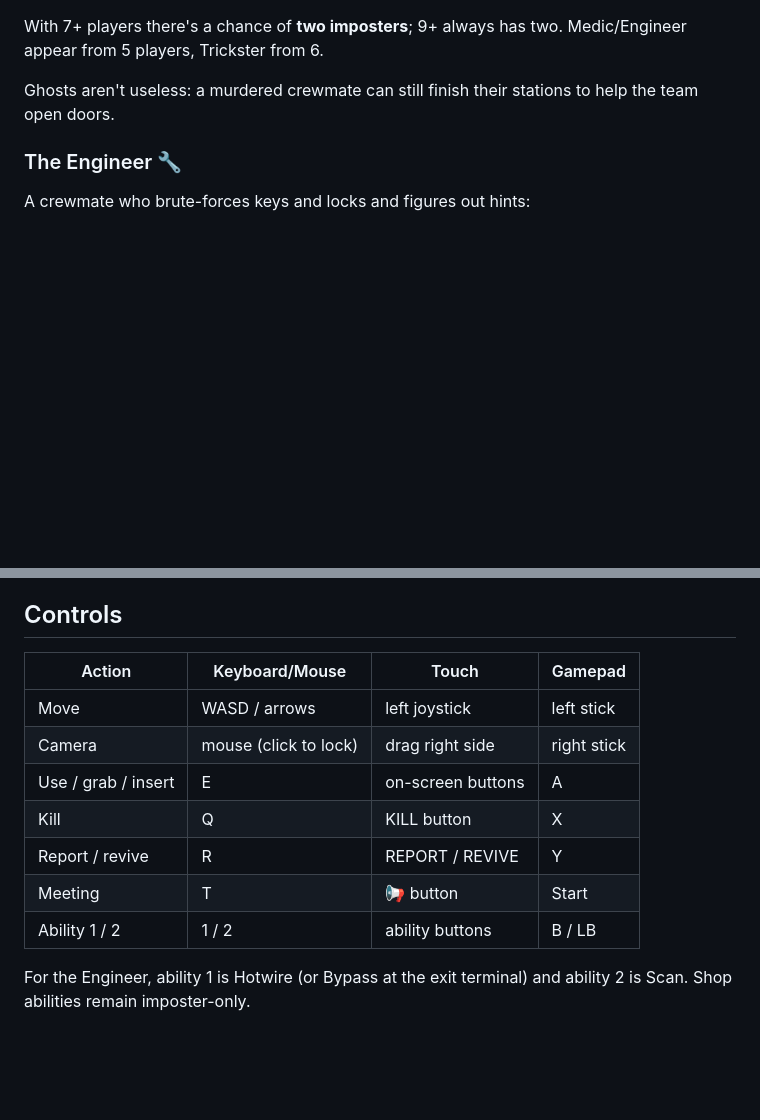
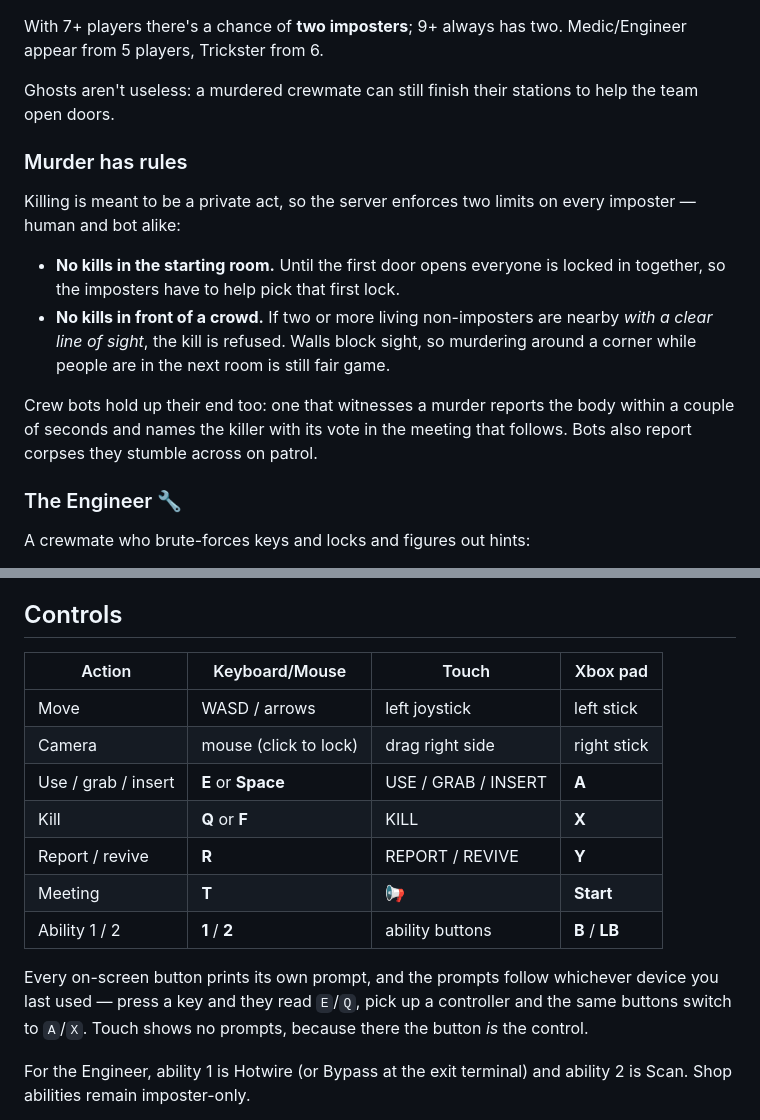
Before and after one commit to ogtofoo/murder-mystery-escape, a Markdown page: README.md, 2 parts joined by grey strips. Rendered like a GitHub page; blank space fills up the shorter version.

Commit message:
Document new controls, device-aware prompts, and murder rules
Co-Authored-By: Claude Fable 5 <noreply@anthropic.com>
Claude-Session: https://claude.ai/code/session_011a3eQ2n5SezEU2DAXEcUzy

```diff
--- a/README.md
+++ b/README.md
@@ -56,6 +56,22 @@ Medic/Engineer appear from 5 players, Trickster from 6.
 
 Ghosts aren't useless: a murdered crewmate can still finish their stations to
 help the team open doors.
+
+### Murder has rules
+
+Killing is meant to be a private act, so the server enforces two limits on
+every imposter — human and bot alike:
+
+- **No kills in the starting room.** Until the first door opens everyone is
+  locked in together, so the imposters have to help pick that first lock.
+- **No kills in front of a crowd.** If two or more living non-imposters are
+  nearby *with a clear line of sight*, the kill is refused. Walls block
+  sight, so murdering around a corner while people are in the next room is
+  still fair game.
+
+Crew bots hold up their end too: one that witnesses a murder reports the body
+within a couple of seconds and names the killer with its vote in the meeting
+that follows. Bots also report corpses they stumble across on patrol.
 
 ### The Engineer 🔧
 
@@ -118,15 +134,20 @@ Points and unlocks persist in your browser.
 
 ## Controls
 
-| Action | Keyboard/Mouse | Touch | Gamepad |
+| Action | Keyboard/Mouse | Touch | Xbox pad |
 | --- | --- | --- | --- |
 | Move | WASD / arrows | left joystick | left stick |
 | Camera | mouse (click to lock) | drag right side | right stick |
-| Use / grab / insert | E | on-screen buttons | A |
-| Kill | Q | KILL button | X |
-| Report / revive | R | REPORT / REVIVE | Y |
-| Meeting | T | 📢 button | Start |
-| Ability 1 / 2 | 1 / 2 | ability buttons | B / LB |
+| Use / grab / insert | **E** or **Space** | USE / GRAB / INSERT | **A** |
+| Kill | **Q** or **F** | KILL | **X** |
+| Report / revive | **R** | REPORT / REVIVE | **Y** |
+| Meeting | **T** | 📢 | **Start** |
+| Ability 1 / 2 | **1** / **2** | ability buttons | **B** / **LB** |
+
+Every on-screen button prints its own prompt, and the prompts follow whichever
+device you last used — press a key and they read `E`/`Q`, pick up a controller
+and the same buttons switch to `A`/`X`. Touch shows no prompts, because there
+the button *is* the control.
 
 For the Engineer, ability 1 is Hotwire (or Bypass at the exit terminal) and
 ability 2 is Scan. Shop abilities remain imposter-only.
```
